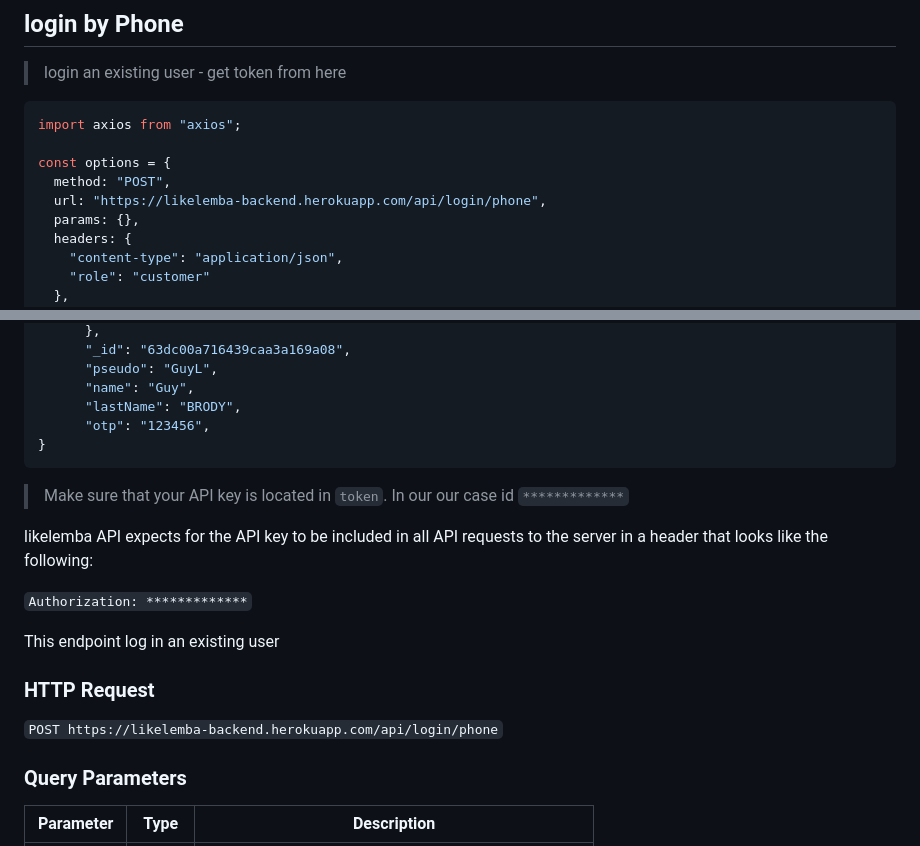
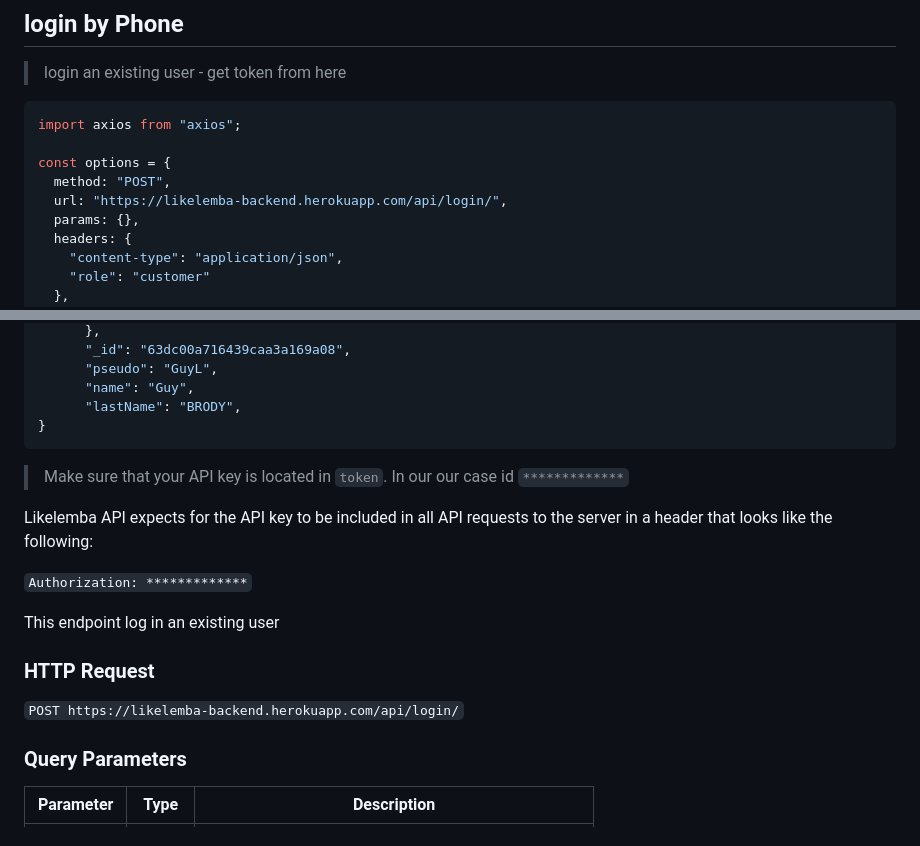
Before and after one commit to guillainbisimwa/likelemba-doc, a Markdown page: source/includes/main.md, 2 parts joined by grey strips. Rendered like a GitHub page.

Commit message:
Fix issues

````diff
--- a/source/includes/main.md
+++ b/source/includes/main.md
@@ -122,7 +122,7 @@ import axios from "axios";
 
 const options = {
   method: "POST",
-  url: "https://likelemba-backend.herokuapp.com/api/login/phone",
+  url: "https://likelemba-backend.herokuapp.com/api/login/",
   params: {},
   headers: {
     "content-type": "application/json",
@@ -157,13 +157,12 @@ axios
       "pseudo": "GuyL",
       "name": "Guy",
       "lastName": "BRODY",
-      "otp": "123456",
 }
 ```
 
 > Make sure that your API key is located in `token`. In our our case id `*************`
 
-likelemba API expects for the API key to be included in all API requests to the server in a header that looks like the following:
+Likelemba API expects for the API key to be included in all API requests to the server in a header that looks like the following:
 
 `Authorization: *************`
 
@@ -171,7 +170,7 @@ This endpoint log in an existing user
 
 ### HTTP Request
 
-`POST https://likelemba-backend.herokuapp.com/api/login/phone`
+`POST https://likelemba-backend.herokuapp.com/api/login/`
 
 ### Query Parameters
 
````
